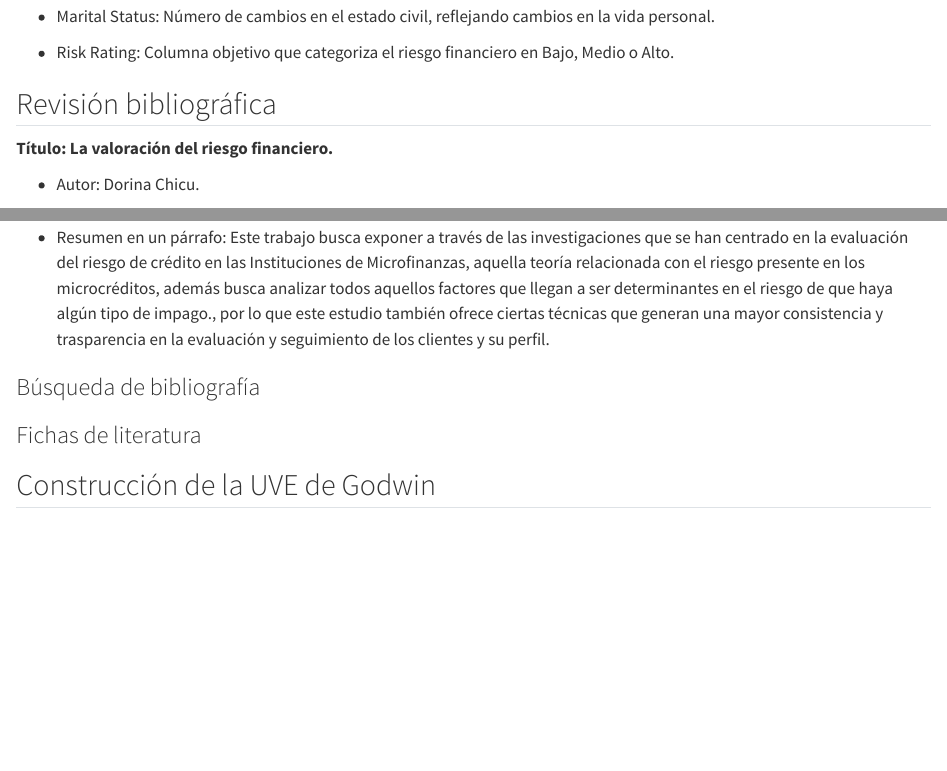
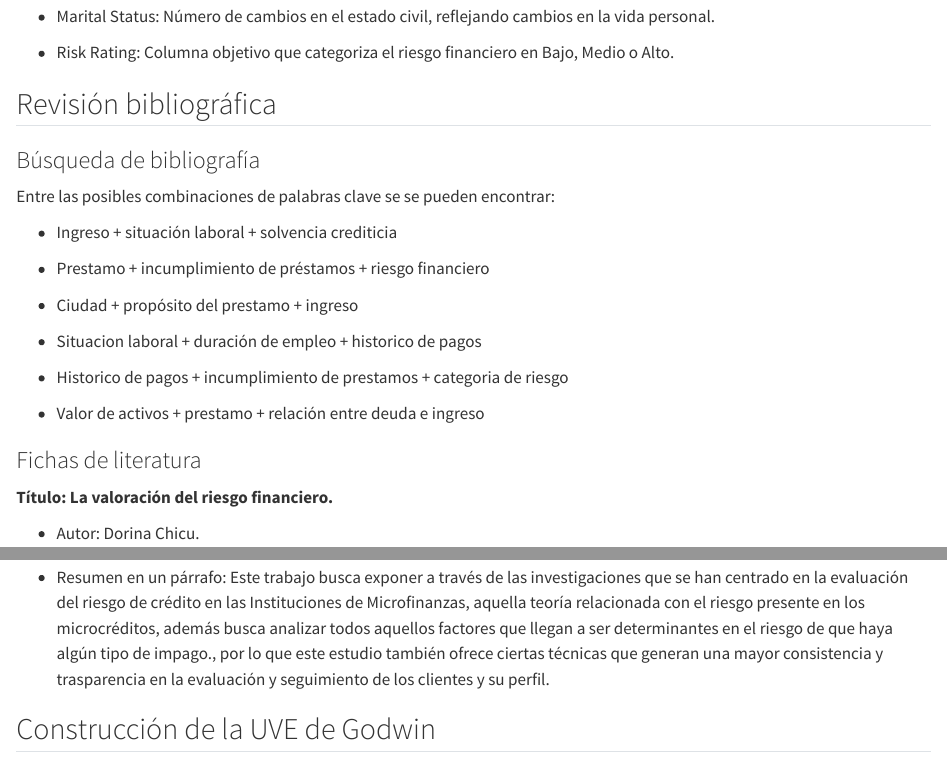
Before and after one commit to JEIKEL195/Bitacora-Grupo-5-CA-0204-II-2024-, a Quarto document (Bitacora_1.qmd): the page in a window 1100 px wide, from 3900 px down, and a second part further down, joined at a grey line. Rendered offline with R 4.5, knitr and Pandoc in place of Quarto, with nearby package versions.

Commit message:
feat: agrega en bitacora 1 busqueda bibliografica

```diff
--- a/Bitacora_1.qmd
+++ b/Bitacora_1.qmd
@@ -143,6 +143,24 @@ Para la siguiente vamos a tomar el nombre las variables, las cuales dejaremos en
 
 ## Revisión bibliográfica
 
+### Búsqueda de bibliografía
+
+Entre las posibles combinaciones de palabras clave se se pueden encontrar:
+
+* Ingreso + situación laboral + solvencia crediticia
+
+* Prestamo + incumplimiento de préstamos + riesgo financiero
+
+* Ciudad + propósito del prestamo + ingreso
+
+* Situacion laboral + duración de empleo + historico de pagos
+
+* Historico de pagos + incumplimiento de prestamos + categoria de riesgo
+
+* Valor de activos + prestamo + relación entre deuda e ingreso
+
+### Fichas de literatura
+
 **Título: La valoración del riesgo financiero.**
 
 * Autor: Dorina Chicu.
@@ -193,12 +211,6 @@ Para la siguiente vamos a tomar el nombre las variables, las cuales dejaremos en
 * Resumen en un párrafo: Este trabajo busca exponer a través de las investigaciones que se han centrado en la evaluación del riesgo de crédito en las Instituciones de Microfinanzas, aquella teoría relacionada con el riesgo presente en los microcréditos, además busca analizar todos aquellos factores que llegan a ser determinantes en el riesgo de que haya algún tipo de impago., por lo que este estudio también ofrece ciertas técnicas que generan una mayor consistencia y trasparencia en la evaluación y seguimiento de los clientes y su perfil.
 
 
-### Búsqueda de bibliografía
-
-
-### Fichas de literatura
-
-
 ## Construcción de la UVE de Godwin
 
 ### Conceptos básicos
```
